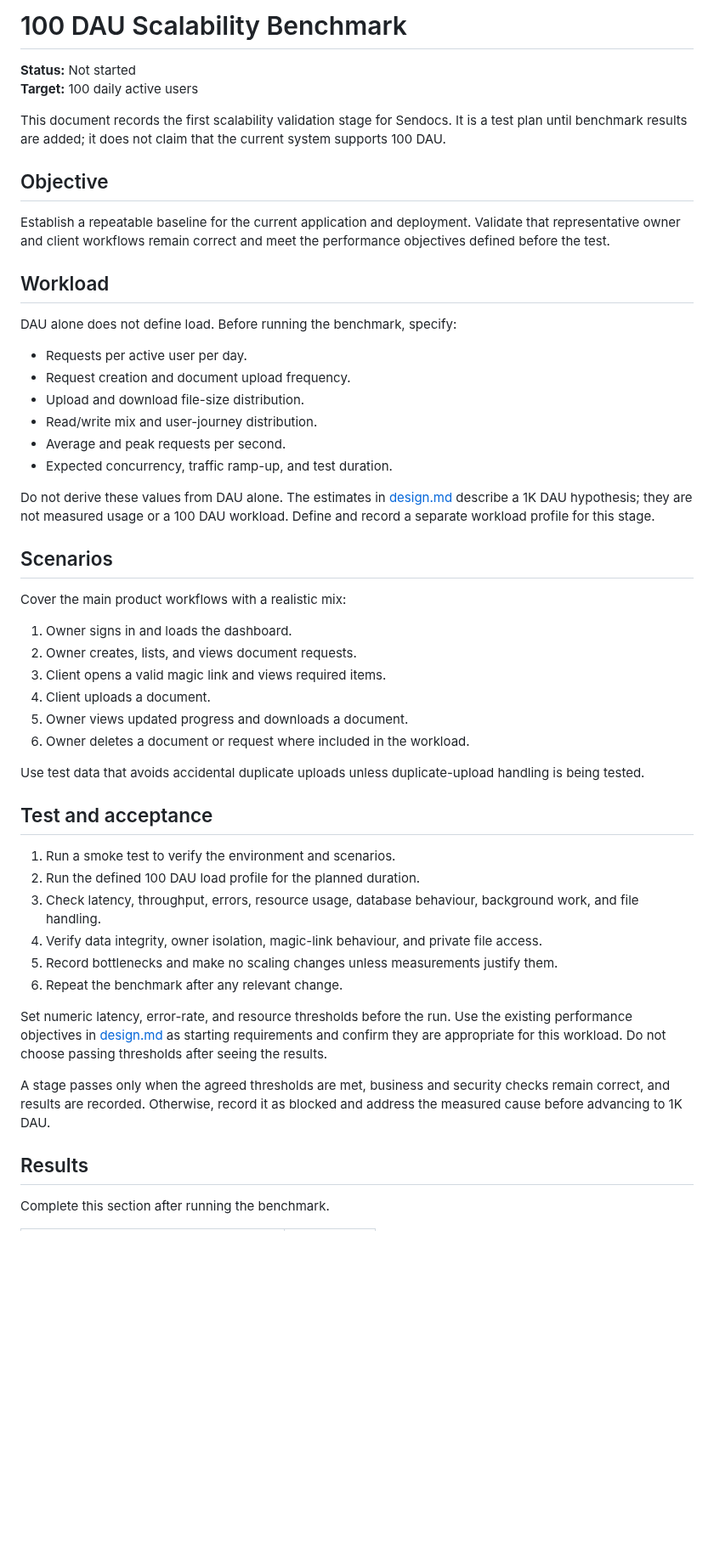
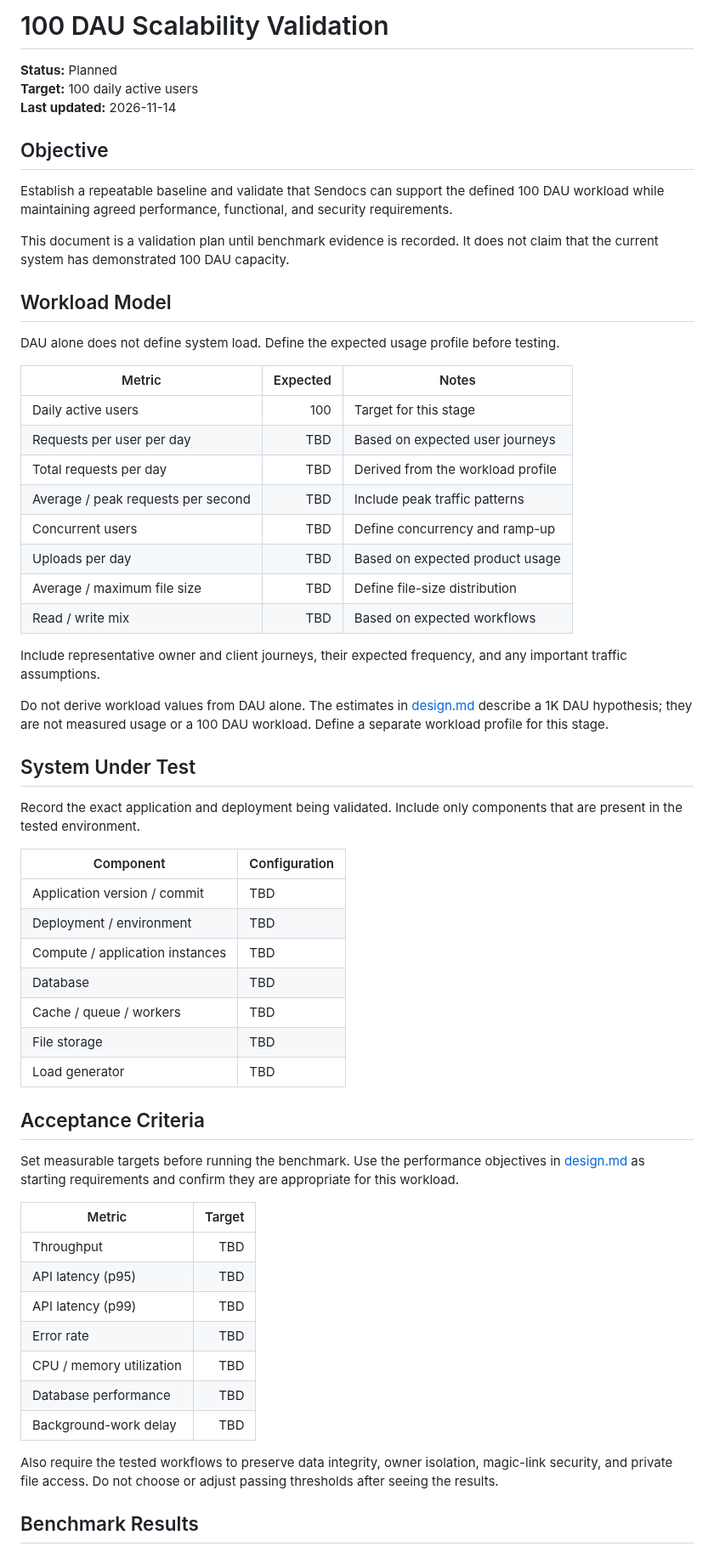
Before and after one commit to saeedhosan/sendocs, a Markdown page: docs/scalability/01_100_DAU.md, the part around one of its changes. Shown at 85% size. Drawn GitHub-style; blank space fills up the shorter version.

Commit message:
docs: refine 100 DAU scalability validation record

```diff
--- a/docs/scalability/01_100_DAU.md
+++ b/docs/scalability/01_100_DAU.md
@@ -1,54 +1,63 @@
-# 100 DAU Scalability Benchmark
+# 100 DAU Scalability Validation
 
-**Status:** Not started
+**Status:** Planned
 **Target:** 100 daily active users
-
-This document records the first scalability validation stage for Sendocs. It is a test plan until benchmark results are added; it does not claim that the current system supports 100 DAU.
+**Last updated:** 2026-11-14
 
 ## Objective
 
-Establish a repeatable baseline for the current application and deployment. Validate that representative owner and client workflows remain correct and meet the performance objectives defined before the test.
+Establish a repeatable baseline and validate that Sendocs can support the defined 100 DAU workload while maintaining agreed performance, functional, and security requirements.
 
-## Workload
+This document is a validation plan until benchmark evidence is recorded. It does not claim that the current system has demonstrated 100 DAU capacity.
 
-DAU alone does not define load. Before running the benchmark, specify:
+## Workload Model
 
-- Requests per active user per day.
-- Request creation and document upload frequency.
-- Upload and download file-size distribution.
-- Read/write mix and user-journey distribution.
-- Average and peak requests per second.
-- Expected concurrency, traffic ramp-up, and test duration.
+DAU alone does not define system load. Define the expected usage profile before testing.
 
-Do not derive these values from DAU alone. The estimates in [design.md](../design.md) describe a 1K DAU hypothesis; they are not measured usage or a 100 DAU workload. Define and record a separate workload profile for this stage.
+| Metric | Expected | Notes |
+|---|---:|---|
+| Daily active users | 100 | Target for this stage |
+| Requests per user per day | TBD | Based on expected user journeys |
+| Total requests per day | TBD | Derived from the workload profile |
+| Average / peak requests per second | TBD | Include peak traffic patterns |
+| Concurrent users | TBD | Define concurrency and ramp-up |
+| Uploads per day | TBD | Based on expected product usage |
+| Average / maximum file size | TBD | Define file-size distribution |
+| Read / write mix | TBD | Based on expected workflows |
 
-## Scenarios
+Include representative owner and client journeys, their expected frequency, and any important traffic assumptions.
 
-Cover the main product workflows with a realistic mix:
+Do not derive workload values from DAU alone. The estimates in [design.md](../design.md) describe a 1K DAU hypothesis; they are not measured usage or a 100 DAU workload. Define a separate workload profile for this stage.
 
-1. Owner signs in and loads the dashboard.
-2. Owner creates, lists, and views document requests.
-3. Client opens a valid magic link and views required items.
-4. Client uploads a document.
-5. Owner views updated progress and downloads a document.
-6. Owner deletes a document or request where included in the workload.
+## System Under Test
 
-Use test data that avoids accidental duplicate uploads unless duplicate-upload handling is being tested.
+Record the exact application and deployment being validated. Include only components that are present in the tested environment.
 
-## Test and acceptance
+| Component | Configuration |
+|---|---|
+| Application version / commit | TBD |
+| Deployment / environment | TBD |
+| Compute / application instances | TBD |
+| Database | TBD |
+| Cache / queue / workers | TBD |
+| File storage | TBD |
+| Load generator | TBD |
 
-1. Run a smoke test to verify the environment and scenarios.
-2. Run the defined 100 DAU load profile for the planned duration.
-3. Check latency, throughput, errors, resource usage, database behaviour, background work, and file handling.
-4. Verify data integrity, owner isolation, magic-link behaviour, and private file access.
-5. Record bottlenecks and make no scaling changes unless measurements justify them.
-6. Repeat the benchmark after any relevant change.
+## Acceptance Criteria
 
-Set numeric latency, error-rate, and resource thresholds before the run. Use the existing performance objectives in [design.md](../design.md) as starting requirements and confirm they are appropriate for this workload. Do not choose passing thresholds after seeing the results.
+Set measurable targets before running the benchmark. Use the performance objectives in [design.md](../design.md) as starting requirements and confirm they are appropriate for this workload.
 
-A stage passes only when the agreed thresholds are met, business and security checks remain correct, and results are recorded. Otherwise, record it as blocked and address the measured cause before advancing to 1K DAU.
+| Metric | Target |
+|---|---:|
+| Throughput | TBD |
+| API latency (p95) | TBD |
+| API latency (p99) | TBD |
+| Error rate | TBD |
+| CPU / memory utilization | TBD |
+| Database performance | TBD |
+| Background-work delay | TBD |
 
-## Results
+Also require the tested workflows to preserve data integrity, owner isolation, magic-link security, and private file access. Do not choose or adjust passing thresholds after seeing the results.
 
-Complete this section after running the benchmark.
+## Benchmark Results
 
```
Also changed, not shown: other parts of docs/scalability/01_100_DAU.md (+55 -18 lines).
